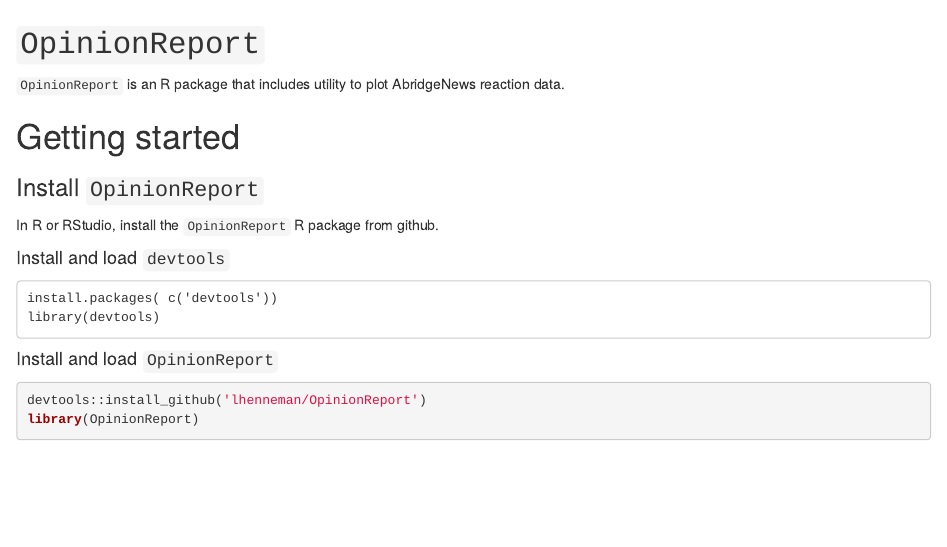
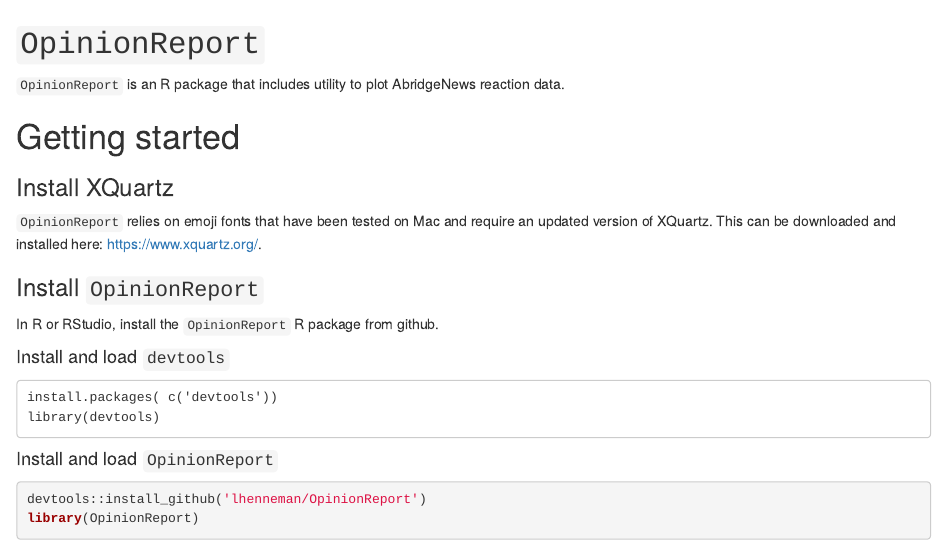
Before and after one commit to lhenneman/OpinionReport, an R Markdown document (README.Rmd): the page in a window 1100 px wide, from its top. Rendered offline with R 4.5, knitr and Pandoc, with nearby package versions; some code elsewhere in the file could not run offline.

Commit message:
xquartz added

````diff
--- a/README.Rmd
+++ b/README.Rmd
@@ -3,6 +3,9 @@
 ```OpinionReport``` is an R package that includes utility to plot AbridgeNews reaction data.
 
 # Getting started
+
+### Install XQuartz
+```OpinionReport``` relies on emoji fonts that have been tested on Mac and require an updated version of XQuartz. This can be downloaded and installed here: https://www.xquartz.org/.
 
 ### Install ```OpinionReport```
 In R or RStudio, install the ```OpinionReport``` R package from github.
````
